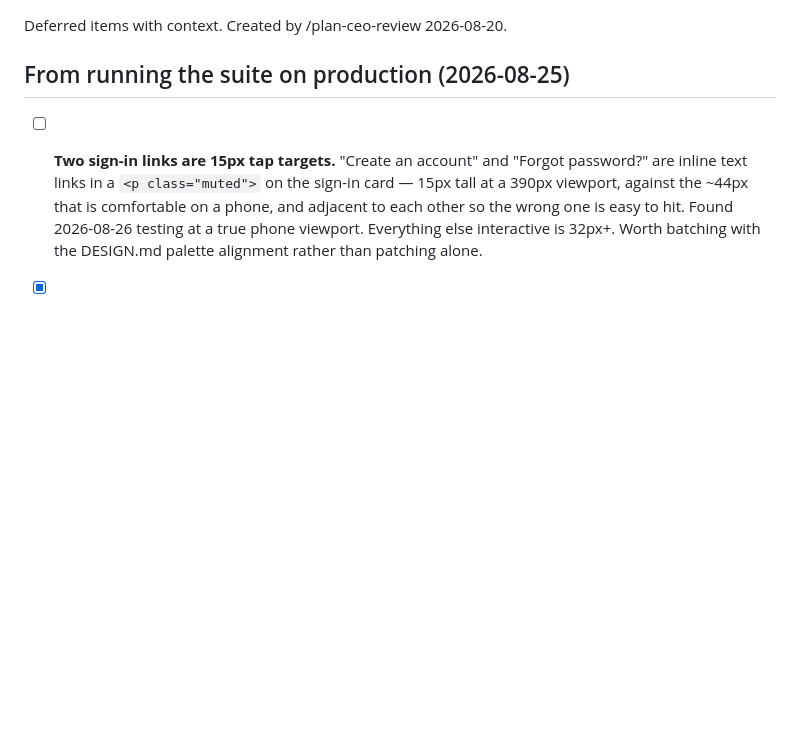
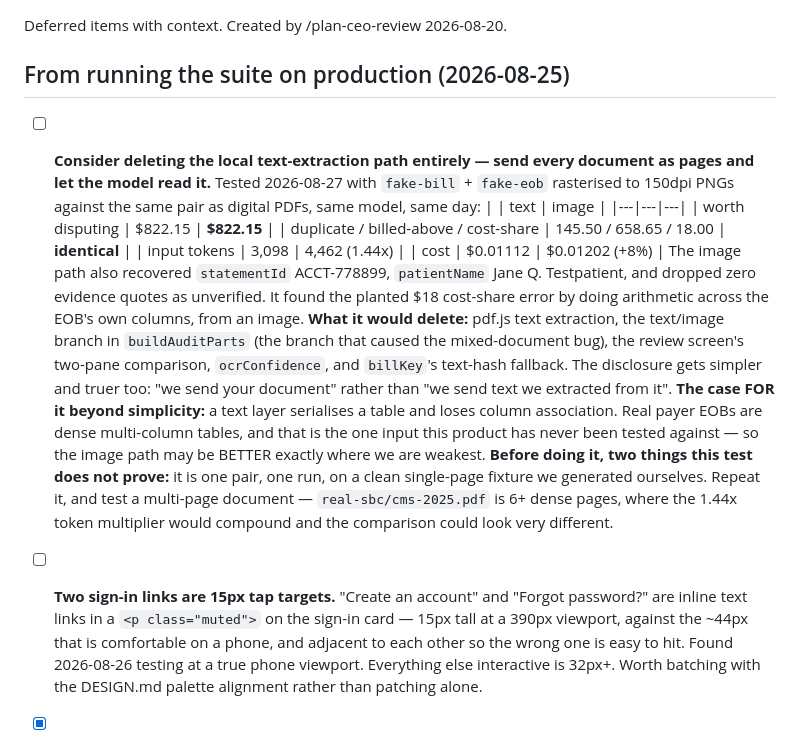
Before and after one commit to matthewchung74/useclaimright, a Markdown page: TODOS.md, the part around the change. Rendered like a GitHub page; blank space fills up the shorter version.

Commit message:
Record the image-vs-text experiment
Ran fake-bill + fake-eob as 150dpi PNGs against the same pair as digital PDFs,
same model, same day. Every figure matched exactly — $822.15 worth disputing,
and all three findings at their exact amounts — including the planted $18
cost-share error, found by doing arithmetic across the EOB's columns from an
image. statementId and patientName both recovered; zero evidence quotes dropped
as unverified.

Cost: 4,462 input tokens against 3,098, so 1.44x on input and +8% overall —
nine hundredths of a cent.

Logged as an open decision rather than acted on. It is one pair, one run, on a
clean single-page fixture we generated ourselves, and the token multiplier
would compound on a multi-page document like the 6-page CMS SBC. Worth
repeating and testing multi-page before deleting a working pipeline.

Co-Authored-By: Claude Opus 5 (1M context) <noreply@anthropic.com>
Claude-Session: https://claude.ai/code/session_016Mm1Yem2dAuMic83yGqgE2

```diff
--- a/TODOS.md
+++ b/TODOS.md
@@ -3,6 +3,35 @@
 Deferred items with context. Created by /plan-ceo-review 2026-08-20.
 
 ## From running the suite on production (2026-08-25)
+
+- [ ] **Consider deleting the local text-extraction path entirely — send every
+      document as pages and let the model read it.** Tested 2026-08-27 with
+      `fake-bill` + `fake-eob` rasterised to 150dpi PNGs against the same pair as
+      digital PDFs, same model, same day:
+      | | text | image |
+      |---|---|---|
+      | worth disputing | $822.15 | **$822.15** |
+      | duplicate / billed-above / cost-share | 145.50 / 658.65 / 18.00 | **identical** |
+      | input tokens | 3,098 | 4,462 (1.44x) |
+      | cost | $0.01112 | $0.01202 (+8%) |
+      The image path also recovered `statementId` ACCT-778899, `patientName`
+      Jane Q. Testpatient, and dropped zero evidence quotes as unverified. It
+      found the planted $18 cost-share error by doing arithmetic across the
+      EOB's own columns, from an image.
+      **What it would delete:** pdf.js text extraction, the text/image branch in
+      `buildAuditParts` (the branch that caused the mixed-document bug), the
+      review screen's two-pane comparison, `ocrConfidence`, and `billKey`'s
+      text-hash fallback. The disclosure gets simpler and truer too: "we send
+      your document" rather than "we send text we extracted from it".
+      **The case FOR it beyond simplicity:** a text layer serialises a table and
+      loses column association. Real payer EOBs are dense multi-column tables,
+      and that is the one input this product has never been tested against — so
+      the image path may be BETTER exactly where we are weakest.
+      **Before doing it, two things this test does not prove:** it is one pair,
+      one run, on a clean single-page fixture we generated ourselves. Repeat it,
+      and test a multi-page document — `real-sbc/cms-2025.pdf` is 6+ dense pages,
+      where the 1.44x token multiplier would compound and the comparison could
+      look very different.
 
 - [ ] **Two sign-in links are 15px tap targets.** "Create an account" and
       "Forgot password?" are inline text links in a `<p class="muted">` on the
```
